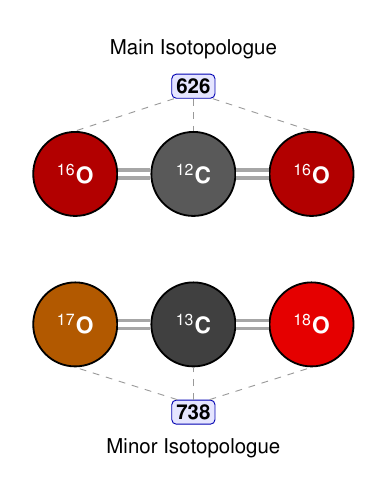
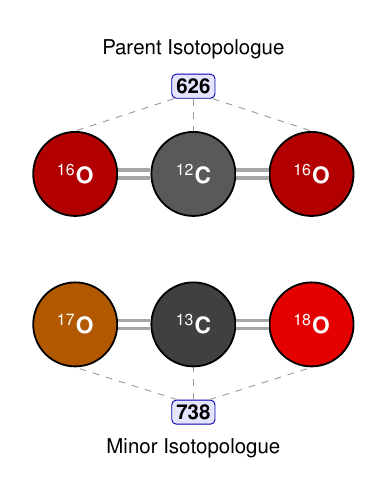
Before and after one commit to mbarnfield63/Figures, a LaTeX figure (Isotopologues/CO2/iso_CO2.tex): the whole page. Compiled offline with pdfLaTeX.

Commit message:
Changed main to parent in all isotopologue figures

```diff
--- a/Isotopologues/CO2/iso_CO2.tex
+++ b/Isotopologues/CO2/iso_CO2.tex
@@ -70,8 +70,8 @@
     \draw[guide line] (num738.north) -- (C_bottom.south);
     \draw[guide line] ($(num738.north) + (0.25cm, 0)$) -- (O2_bottom.south);
 
-    % Labels for Main/Minor Isotopologue - Placed slightly closer
-    \node[label node, above=0.1cm of num626.north] {Main Isotopologue};
+    % Labels for Parent/Minor Isotopologue - Placed slightly closer
+    \node[label node, above=0.1cm of num626.north] {Parent Isotopologue};
     \node[label node, below=0.1cm of num738.south] {Minor Isotopologue};
 
 \end{tikzpicture}
```
Also changed, not shown: Isotopologues/CO/iso_CO.tex (+2 -2 lines), Isotopologues/CO/iso_CO.pdf, Isotopologues/CO/iso_CO.png, Isotopologues/CO/iso_CO.svg, Isotopologues/CO2/iso_CO2.pdf, Isotopologues/CO2/iso_CO2.png, Isotopologues/CO2/iso_CO2.svg, Isotopologues/CO2/iso_CO2.tex (4 more changed lines).
